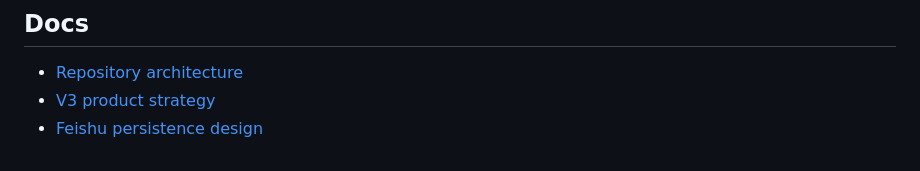
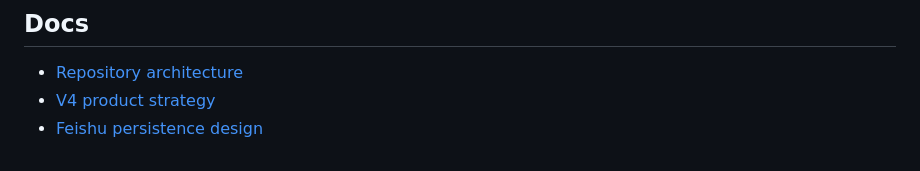
Before and after one commit to pyxm1618/BacklinkOS, a Markdown page: README.md, the part around the change. Drawn GitHub-style.

Commit message:
docs: point README to V4 strategy

```diff
--- a/README.md
+++ b/README.md
@@ -80,5 +80,5 @@ Separate future work, not blockers for the current screening implementation:
 ## Docs
 
 - [Repository architecture](docs/REPOSITORY_ARCHITECTURE.md)
-- [V3 product strategy](docs/V3_PRODUCT_STRATEGY.md)
+- [V4 product strategy](docs/V4_PRODUCT_STRATEGY.md)
 - [Feishu persistence design](docs/superpowers/specs/2026-08-16-feishu-persistence-design.md)
```
